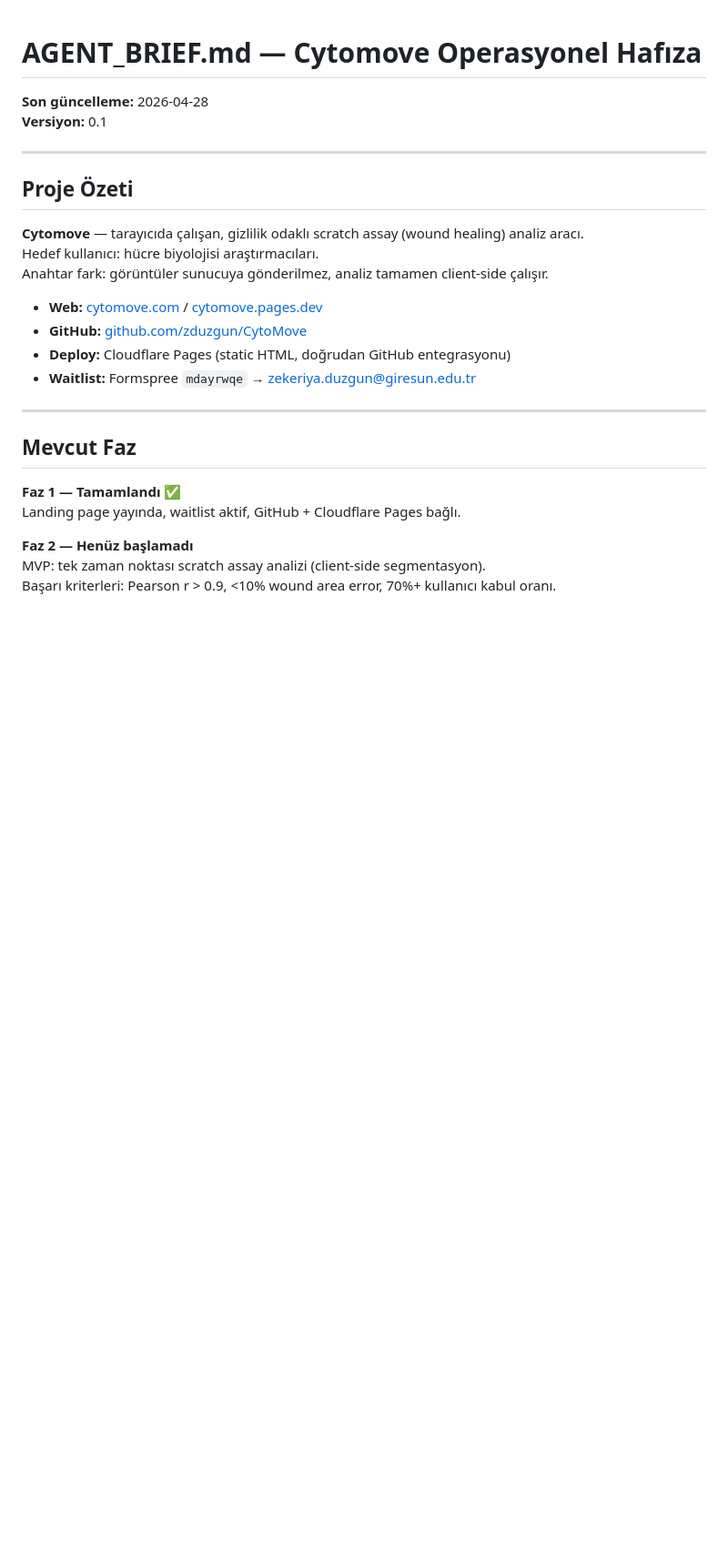
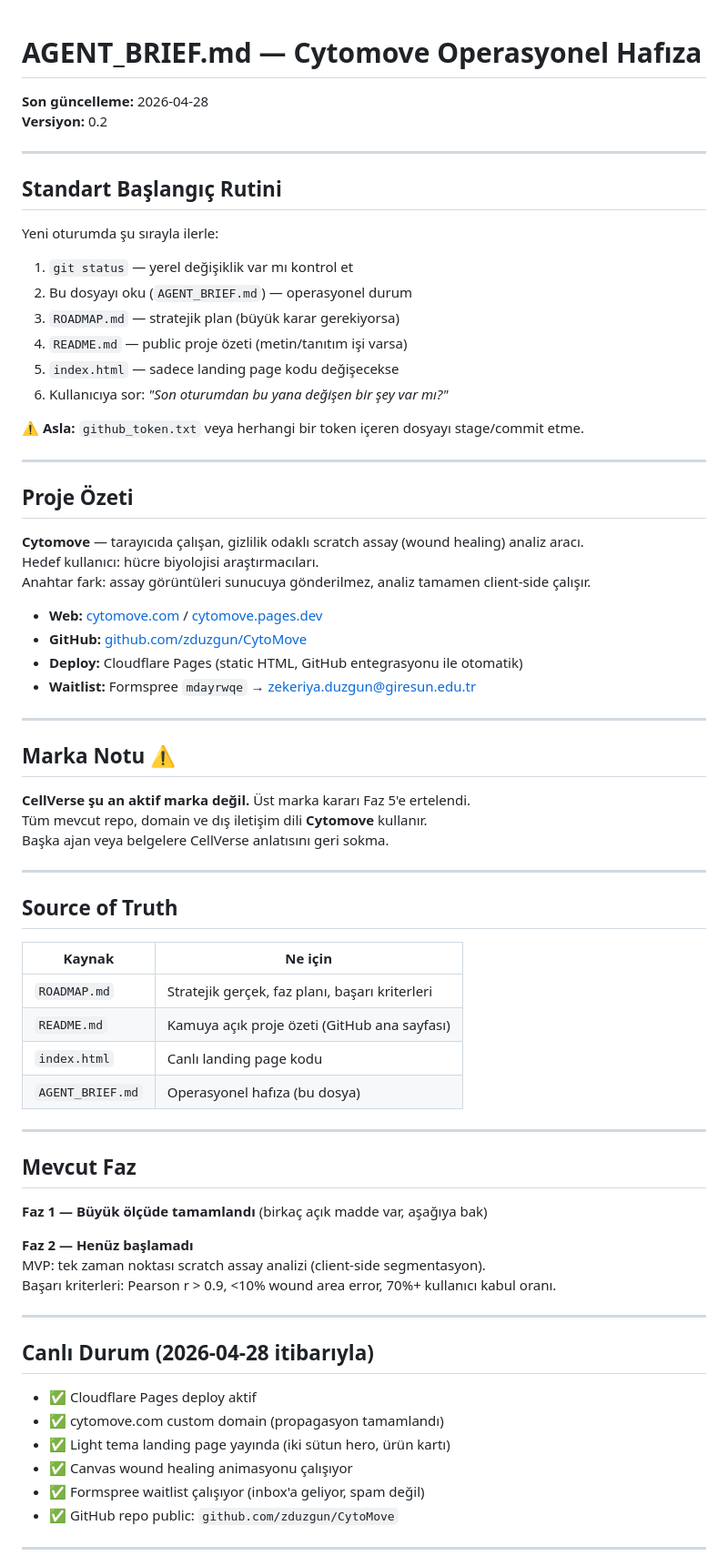
Before and after one commit to zduzgun/CytoMove, a Markdown page: AGENT_BRIEF.md, the part around one of its changes. Shown at 91% size. Drawn GitHub-style; blank space fills up the shorter version.

Commit message:
docs: agent brief dosyasini operasyonel handoff icin guclendir
Made-with: Cursor

```diff
--- a/AGENT_BRIEF.md
+++ b/AGENT_BRIEF.md
@@ -2,7 +2,22 @@
 <!-- Her oturuma bu dosyayı okuyarak başla. README.md ve ROADMAP.md ile birlikte kullan. -->
 
 **Son güncelleme:** 2026-04-28
-**Versiyon:** 0.1
+**Versiyon:** 0.2
+
+---
+
+## Standart Başlangıç Rutini
+
+Yeni oturumda şu sırayla ilerle:
+
+1. `git status` — yerel değişiklik var mı kontrol et
+2. Bu dosyayı oku (`AGENT_BRIEF.md`) — operasyonel durum
+3. `ROADMAP.md` — stratejik plan (büyük karar gerekiyorsa)
+4. `README.md` — public proje özeti (metin/tanıtım işi varsa)
+5. `index.html` — sadece landing page kodu değişecekse
+6. Kullanıcıya sor: *"Son oturumdan bu yana değişen bir şey var mı?"*
+
+**⚠️ Asla:** `github_token.txt` veya herhangi bir token içeren dosyayı stage/commit etme.
 
 ---
 
@@ -10,20 +25,52 @@
 
 **Cytomove** — tarayıcıda çalışan, gizlilik odaklı scratch assay (wound healing) analiz aracı.
 Hedef kullanıcı: hücre biyolojisi araştırmacıları.
-Anahtar fark: görüntüler sunucuya gönderilmez, analiz tamamen client-side çalışır.
+Anahtar fark: assay görüntüleri sunucuya gönderilmez, analiz tamamen client-side çalışır.
 
 - **Web:** [cytomove.com](https://cytomove.com) / [cytomove.pages.dev](https://cytomove.pages.dev)
 - **GitHub:** [github.com/zduzgun/CytoMove](https://github.com/zduzgun/CytoMove)
-- **Deploy:** Cloudflare Pages (static HTML, doğrudan GitHub entegrasyonu)
+- **Deploy:** Cloudflare Pages (static HTML, GitHub entegrasyonu ile otomatik)
 - **Waitlist:** Formspree `mdayrwqe` → zekeriya.duzgun@giresun.edu.tr
+
+---
+
+## Marka Notu ⚠️
+
+**CellVerse şu an aktif marka değil.** Üst marka kararı Faz 5'e ertelendi.
+Tüm mevcut repo, domain ve dış iletişim dili **Cytomove** kullanır.
+Başka ajan veya belgelere CellVerse anlatısını geri sokma.
+
+---
+
+## Source of Truth
+
+| Kaynak | Ne için |
+|--------|---------|
+| `ROADMAP.md` | Stratejik gerçek, faz planı, başarı kriterleri |
+| `README.md` | Kamuya açık proje özeti (GitHub ana sayfası) |
+| `index.html` | Canlı landing page kodu |
+| `AGENT_BRIEF.md` | Operasyonel hafıza (bu dosya) |
 
 ---
 
 ## Mevcut Faz
 
-**Faz 1 — Tamamlandı ✅**
-Landing page yayında, waitlist aktif, GitHub + Cloudflare Pages bağlı.
+**Faz 1 — Büyük ölçüde tamamlandı** (birkaç açık madde var, aşağıya bak)
 
 **Faz 2 — Henüz başlamadı**
 MVP: tek zaman noktası scratch assay analizi (client-side segmentasyon).
 Başarı kriterleri: Pearson r > 0.9, <10% wound area error, 70%+ kullanıcı kabul oranı.
+
+---
+
+## Canlı Durum (2026-04-28 itibarıyla)
+
+- ✅ Cloudflare Pages deploy aktif
+- ✅ cytomove.com custom domain (propagasyon tamamlandı)
+- ✅ Light tema landing page yayında (iki sütun hero, ürün kartı)
+- ✅ Canvas wound healing animasyonu çalışıyor
+- ✅ Formspree waitlist çalışıyor (inbox'a geliyor, spam değil)
+- ✅ GitHub repo public: `github.com/zduzgun/CytoMove`
+
+---
+
```
Also changed, not shown: other parts of AGENT_BRIEF.md (+30 -25 lines).
